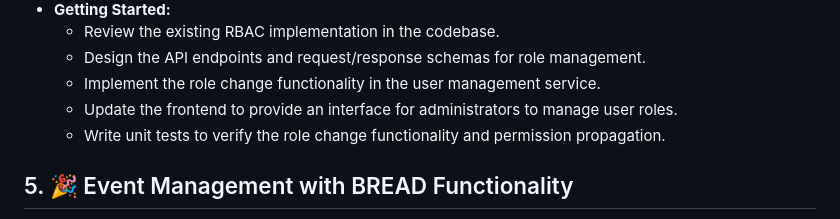
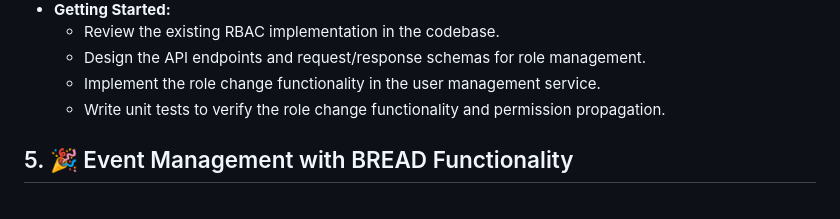
Before and after one commit to kaw393939/user_management, a Markdown page: features.md, the part around the change. GitHub-like rendering.

```diff
--- a/features.md
+++ b/features.md
@@ -79,7 +79,6 @@ Welcome, future software engineering rock stars! 🌟 Here are some exciting pro
   - Review the existing RBAC implementation in the codebase.
   - Design the API endpoints and request/response schemas for role management.
   - Implement the role change functionality in the user management service.
-  - Update the frontend to provide an interface for administrators to manage user roles.
   - Write unit tests to verify the role change functionality and permission propagation.
 
 ## 5. 🎉 Event Management with BREAD Functionality
```
